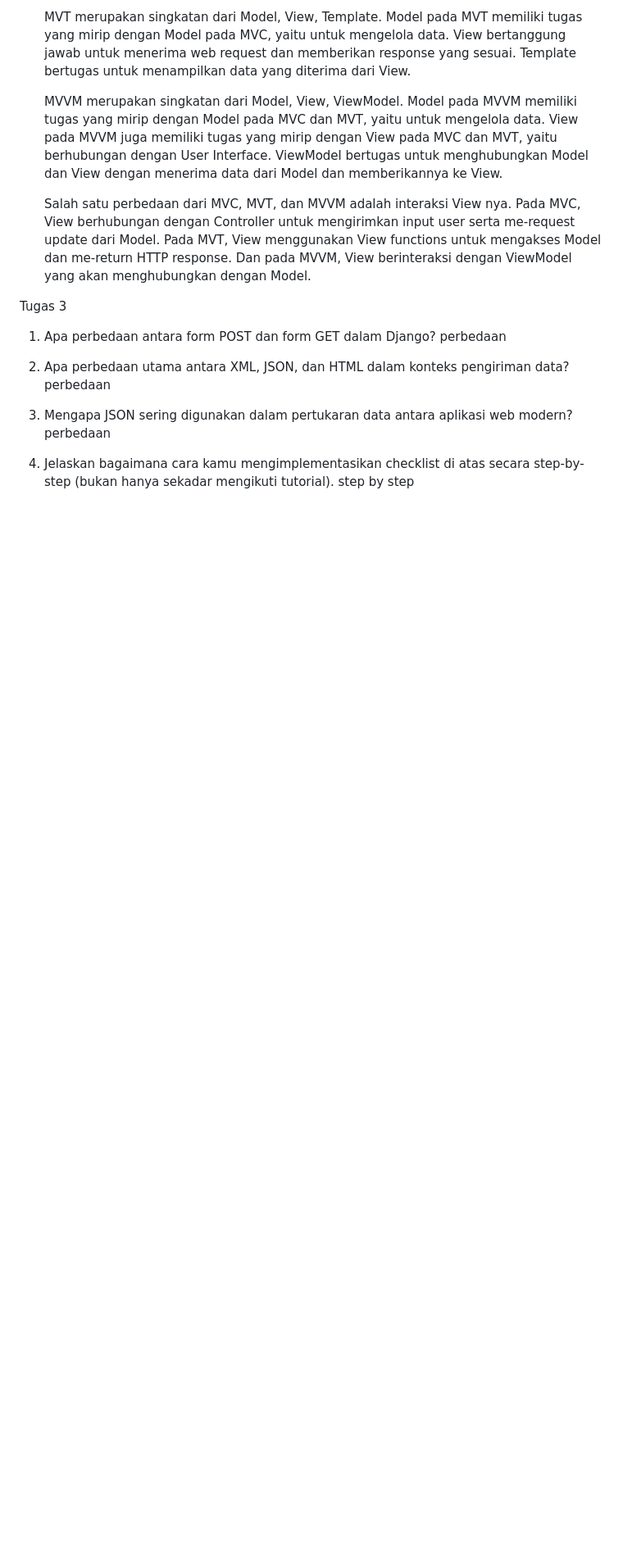
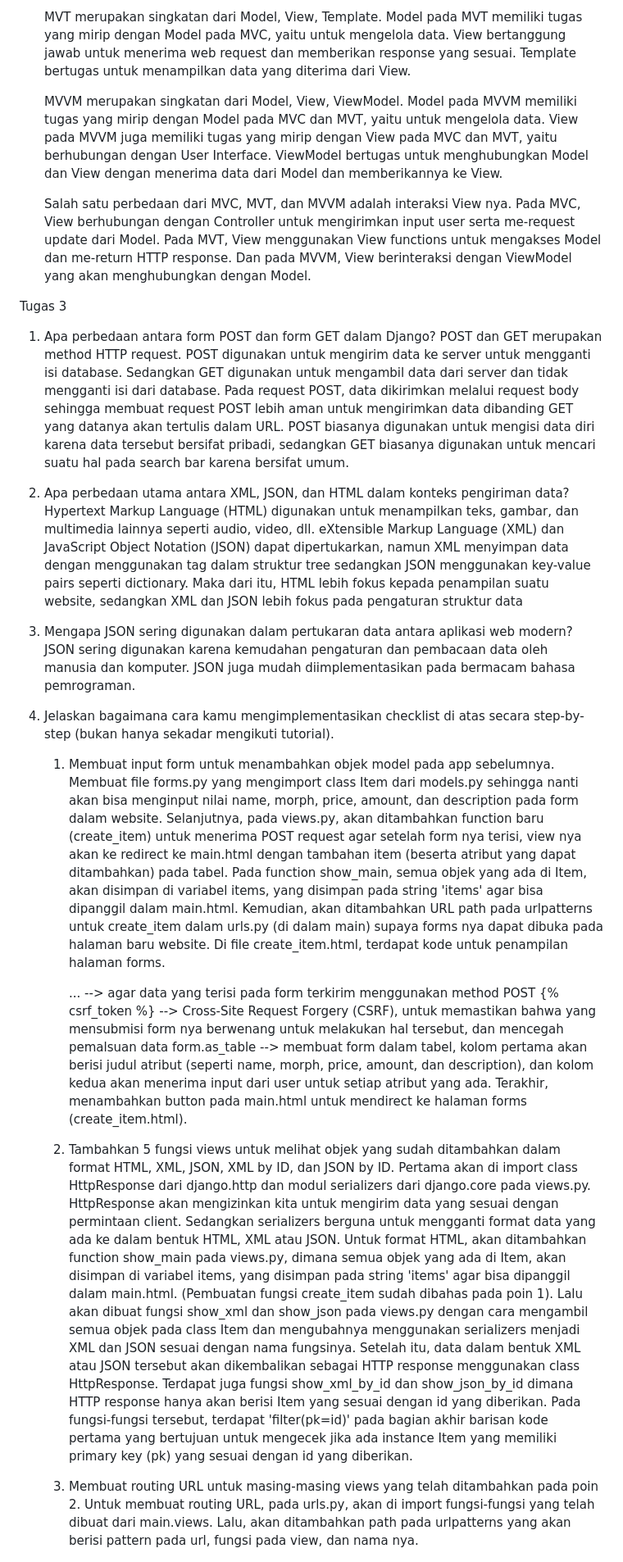
Before and after one commit to sabinamaritza/snakeInventory, a Markdown page: README.md, the part around the change. Shown: that part at 82% size. Rendered like a GitHub page; blank space fills up the shorter version.

```diff
--- a/README.md
+++ b/README.md
@@ -55,18 +55,32 @@ models.py   <-- -->  views.py --> HTTP response
 
 Tugas 3
 1. Apa perbedaan antara form POST dan form GET dalam Django?
-   perbedaan
+   POST dan GET merupakan method HTTP request. POST digunakan untuk mengirim data ke server untuk mengganti isi database. Sedangkan GET digunakan untuk mengambil data dari server dan tidak mengganti isi dari database. Pada request POST, data dikirimkan melalui request body sehingga membuat request POST lebih aman untuk mengirimkan data dibanding GET yang datanya akan tertulis dalam URL. POST biasanya digunakan untuk mengisi data diri karena data tersebut bersifat pribadi, sedangkan GET biasanya digunakan untuk mencari suatu hal pada search bar karena bersifat umum.
 
 2. Apa perbedaan utama antara XML, JSON, dan HTML dalam konteks pengiriman data?
-   perbedaan
+   Hypertext Markup Language (HTML) digunakan untuk menampilkan teks, gambar, dan multimedia lainnya seperti audio, video, dll. eXtensible Markup Language (XML) dan JavaScript Object Notation (JSON) dapat dipertukarkan, namun XML menyimpan data dengan menggunakan tag dalam struktur tree sedangkan JSON menggunakan key-value pairs seperti dictionary. Maka dari itu, HTML lebih fokus kepada penampilan suatu website, sedangkan XML dan JSON lebih fokus pada pengaturan struktur data
 
 3. Mengapa JSON sering digunakan dalam pertukaran data antara aplikasi web modern?
-   perbedaan
+   JSON sering digunakan karena kemudahan pengaturan dan pembacaan data oleh manusia dan komputer. JSON juga mudah diimplementasikan pada bermacam bahasa pemrograman.
 
 4. Jelaskan bagaimana cara kamu mengimplementasikan checklist di atas secara step-by-step (bukan hanya sekadar mengikuti
    tutorial).
-   step by step
+   1. Membuat input form untuk menambahkan objek model pada app sebelumnya.
+      Membuat file forms.py yang mengimport class Item dari models.py sehingga nanti akan bisa menginput nilai name, morph, price, amount, dan description pada form dalam website. Selanjutnya, pada views.py, akan ditambahkan function baru (create_item) untuk menerima POST request agar setelah form nya terisi, view nya akan ke redirect ke main.html dengan tambahan item (beserta atribut yang dapat ditambahkan) pada tabel. Pada function show_main, semua objek yang ada di Item, akan disimpan di variabel items, yang disimpan pada string 'items' agar bisa dipanggil dalam main.html. Kemudian, akan ditambahkan URL path pada urlpatterns untuk create_item dalam urls.py (di dalam main) supaya forms nya dapat dibuka pada halaman baru website. Di file create_item.html, terdapat kode untuk penampilan halaman forms.
+      <form method="POST">...</form> --> agar data yang terisi pada form terkirim menggunakan method POST
+      {% csrf_token %} --> Cross-Site Request Forgery (CSRF), untuk memastikan bahwa yang mensubmisi form nya berwenang untuk melakukan hal tersebut, dan mencegah pemalsuan data
+      form.as_table --> membuat form dalam tabel, kolom pertama akan berisi judul atribut (seperti name, morph, price, amount, dan description), dan kolom kedua akan menerima input dari user untuk setiap atribut yang ada.
+      Terakhir, menambahkan button pada main.html untuk mendirect ke halaman forms (create_item.html).
 
+   2. Tambahkan 5 fungsi views untuk melihat objek yang sudah ditambahkan dalam format HTML, XML, JSON, XML by ID, dan
+      JSON by ID.
+      Pertama akan di import class HttpResponse dari django.http dan modul serializers dari django.core pada views.py. HttpResponse akan mengizinkan kita untuk mengirim data yang sesuai dengan permintaan client. Sedangkan serializers berguna untuk mengganti format data yang ada ke dalam bentuk HTML, XML atau JSON.
+      Untuk format HTML, akan ditambahkan function show_main pada views.py, dimana semua objek yang ada di Item, akan disimpan di variabel items, yang disimpan pada string 'items' agar bisa dipanggil dalam main.html. (Pembuatan fungsi create_item sudah dibahas pada poin 1).
+      Lalu akan dibuat fungsi show_xml dan show_json pada views.py dengan cara mengambil semua objek pada class Item dan mengubahnya menggunakan serializers menjadi XML dan JSON sesuai dengan nama fungsinya. Setelah itu, data dalam bentuk XML atau JSON tersebut akan dikembalikan sebagai HTTP response menggunakan class HttpResponse.
+      Terdapat juga fungsi show_xml_by_id dan show_json_by_id dimana HTTP response hanya akan berisi Item yang sesuai dengan id yang diberikan. Pada fungsi-fungsi tersebut, terdapat 'filter(pk=id)' pada bagian akhir barisan kode pertama yang bertujuan untuk mengecek jika ada instance Item yang memiliki primary key (pk) yang sesuai dengan id yang diberikan.
+
+   3. Membuat routing URL untuk masing-masing views yang telah ditambahkan pada poin 2.
+      Untuk membuat routing URL, pada urls.py, akan di import fungsi-fungsi yang telah dibuat dari main.views. Lalu, akan ditambahkan path pada urlpatterns yang akan berisi pattern pada url, fungsi pada view, dan nama nya.
 
 ![POSTMAN: html](html.png)
 ![POSTMAN: xml](xml.png)
```
